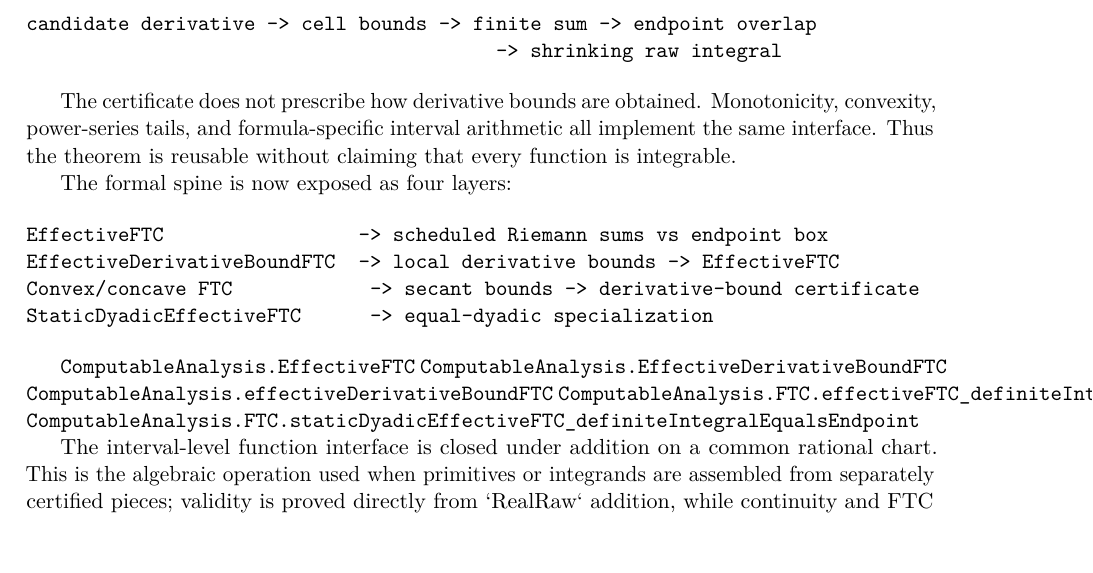
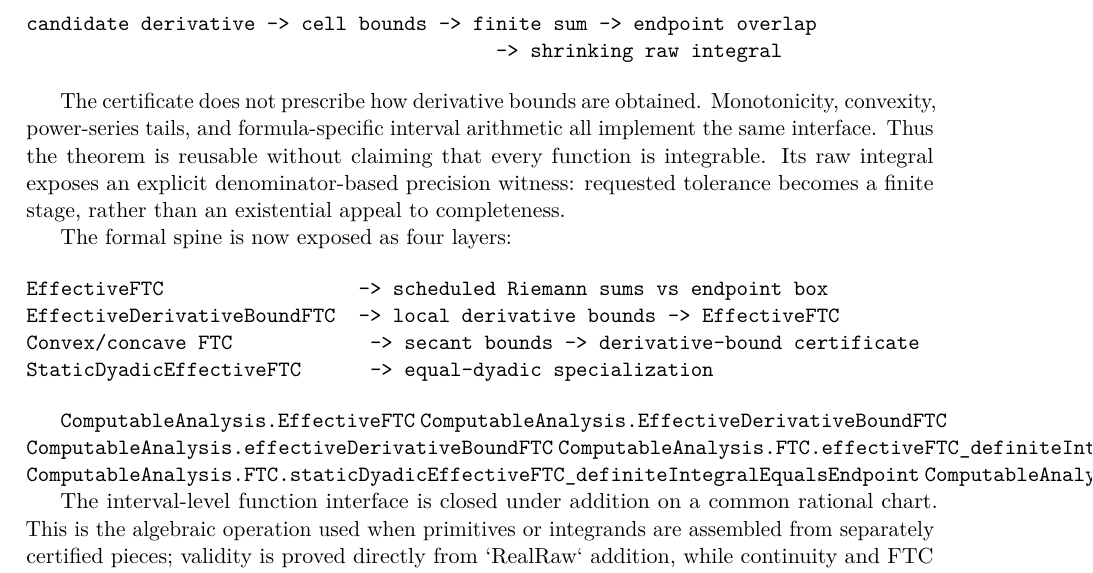
Before and after one commit to liuyao12/computable-analysis, a LaTeX thesis (blueprint/src/web.tex, which reads blueprint/src/03-integrals.tex): part of page 49 of 114, cut so that both start at the same text. Compiled offline with pdfLaTeX.

Commit message:
Expose effective FTC precision witness

```diff
--- a/blueprint/src/03-integrals.tex
+++ b/blueprint/src/03-integrals.tex
@@ -883,6 +883,9 @@ The certificate does not prescribe how derivative bounds are obtained.
 Monotonicity, convexity, power-series tails, and formula-specific interval
 arithmetic all implement the same interface. Thus the theorem is reusable
 without claiming that every function is integrable.
+Its raw integral exposes an explicit denominator-based precision witness:
+requested tolerance becomes a finite stage, rather than an existential appeal
+to completeness.
 
 The formal spine is now exposed as four layers:
 
@@ -898,6 +901,7 @@ StaticDyadicEffectiveFTC      -> equal-dyadic specialization
 \lean{ComputableAnalysis.effectiveDerivativeBoundFTC}
 \lean{ComputableAnalysis.FTC.effectiveFTC_definiteIntegralEqualsEndpoint}
 \lean{ComputableAnalysis.FTC.staticDyadicEffectiveFTC_definiteIntegralEqualsEndpoint}
+\lean{ComputableAnalysis.DerivativeBoundFTC.boundedIntegralRaw_precision_witness}
 \leanok
 
 The interval-level function interface is closed under addition on a common
```
Also changed, not shown: 1 other file.
